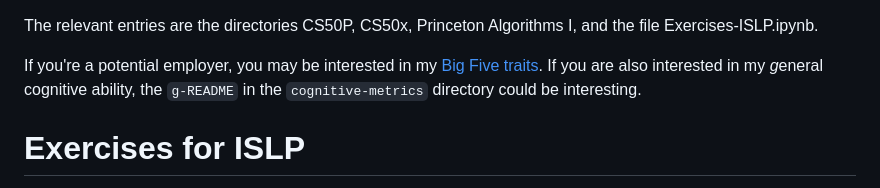
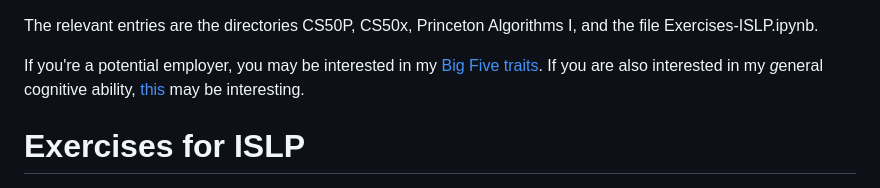
Before and after one commit to max-oppermann/Public_repository, a Markdown page: README.md, the part around the change. Drawn GitHub-style.

```diff
--- a/README.md
+++ b/README.md
@@ -1,6 +1,6 @@
 The relevant entries are the directories CS50P, CS50x, Princeton Algorithms I, and the file Exercises-ISLP.ipynb.
 
-If you're a potential employer, you may be interested in my [Big Five traits](https://www.personalityassessor.com/ipip300/results=1535620-821/). If you are also interested in my *g*eneral cognitive ability, the `g-README` in the `cognitive-metrics` directory could be interesting.
+If you're a potential employer, you may be interested in my [Big Five traits](https://www.personalityassessor.com/ipip300/results=1535620-821/). If you are also interested in my *g*eneral cognitive ability, [this](../cognitive-metrics/g-README.md) may be interesting.
 
 # Exercises for ISLP
 
```
